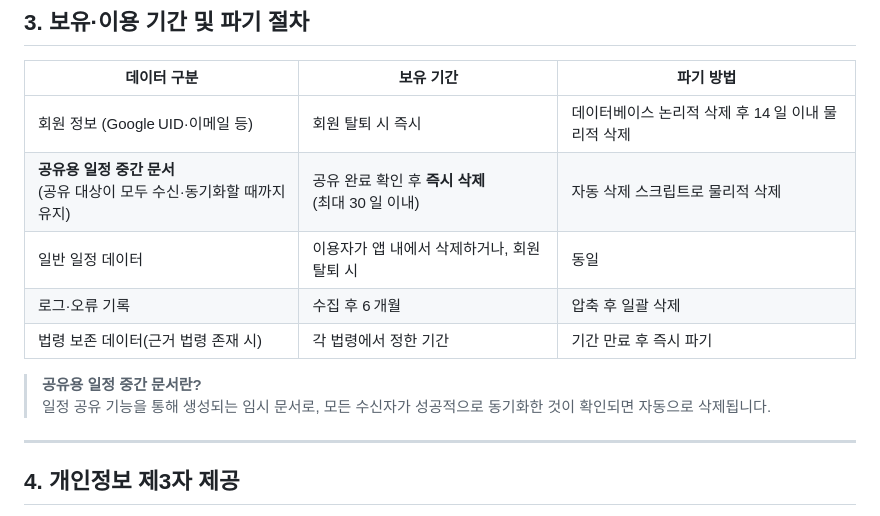
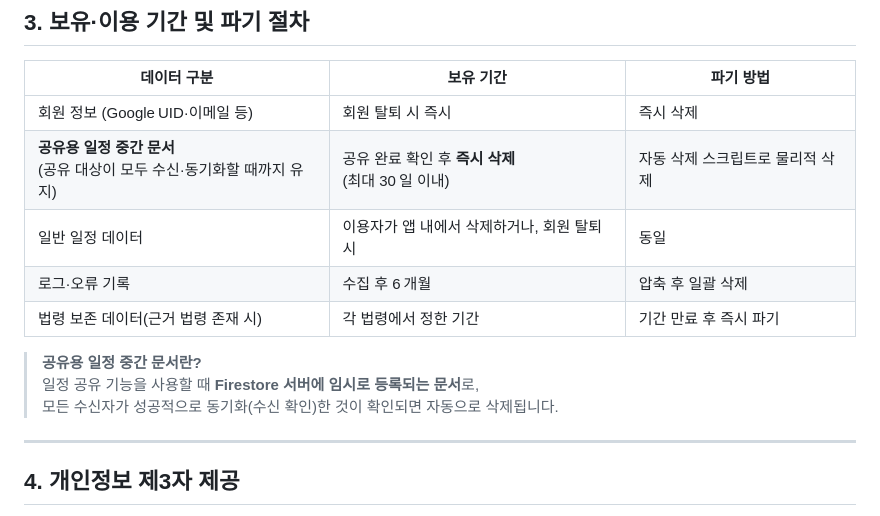
Before and after one commit to novelwhgdk/github.io, a Markdown page: privacy-policy.md, the part around the change. Drawn GitHub-style.

```diff
--- a/privacy-policy.md
+++ b/privacy-policy.md
@@ -35,14 +35,15 @@ title: "개인정보처리방침"
 
 | 데이터 구분 | 보유 기간 | 파기 방법 |
 |-------------|-----------|-----------|
-| 회원 정보 (Google UID·이메일 등) | 회원 탈퇴 시 즉시 | 데이터베이스 논리적 삭제 후 14 일 이내 물리적 삭제 |
+| 회원 정보 (Google UID·이메일 등) | 회원 탈퇴 시 즉시 |  즉시 삭제 |
 | **공유용 일정 중간 문서**<br>(공유 대상이 모두 수신·동기화할 때까지 유지) | 공유 완료 확인 후 **즉시 삭제**<br>(최대 30 일 이내) | 자동 삭제 스크립트로 물리적 삭제 |
 | 일반 일정 데이터 | 이용자가 앱 내에서 삭제하거나, 회원 탈퇴 시 | 동일 |
 | 로그·오류 기록 | 수집 후 6 개월 | 압축 후 일괄 삭제 |
 | 법령 보존 데이터(근거 법령 존재 시) | 각 법령에서 정한 기간 | 기간 만료 후 즉시 파기 |
 
 > **공유용 일정 중간 문서란?**
-> 일정 공유 기능을 통해 생성되는 임시 문서로, 모든 수신자가 성공적으로 동기화한 것이 확인되면 자동으로 삭제됩니다.
+> 일정 공유 기능을 사용할 때 **Firestore 서버에 임시로 등록되는 문서**로,
+> 모든 수신자가 성공적으로 동기화(수신 확인)한 것이 확인되면 자동으로 삭제됩니다.
 
 ---
 
```
